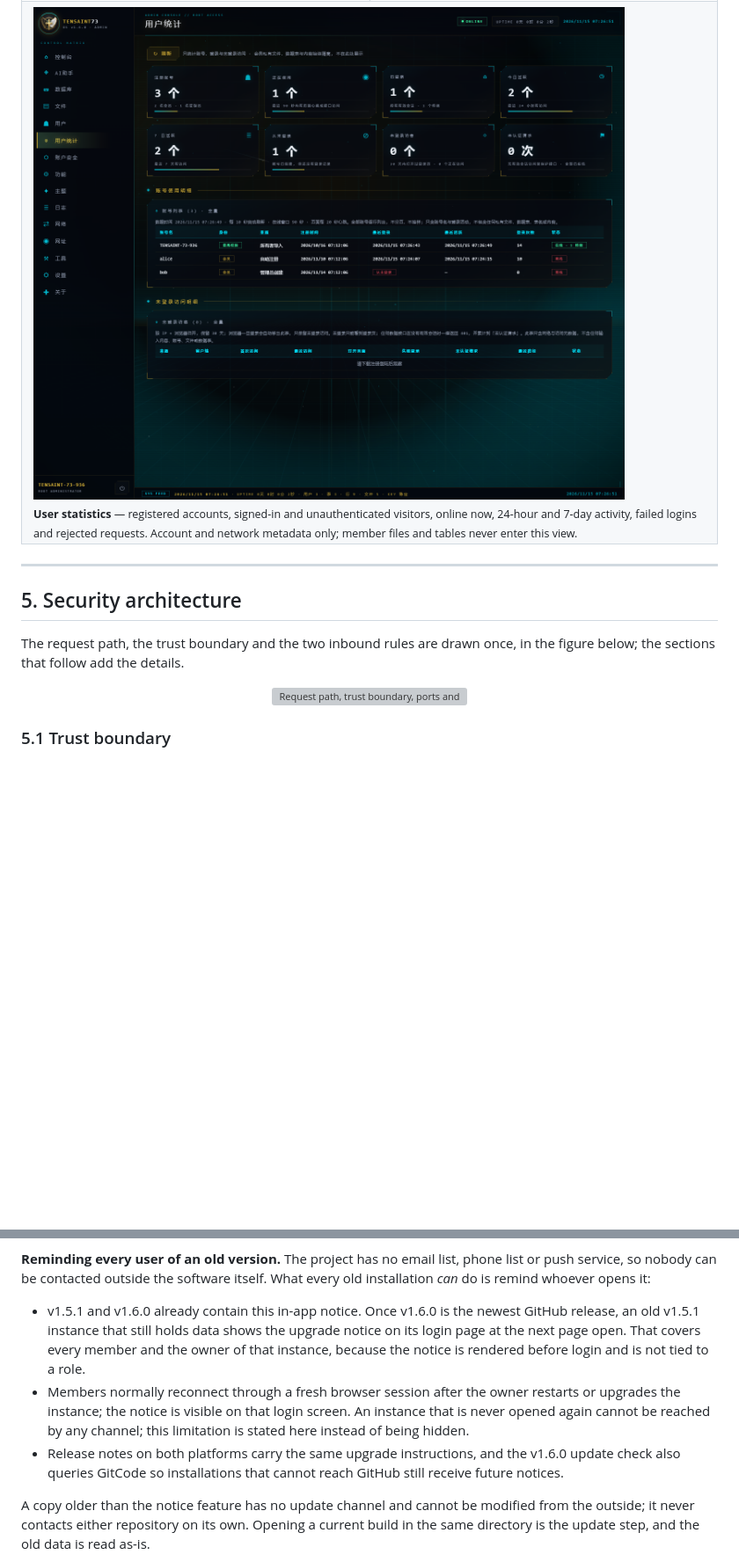
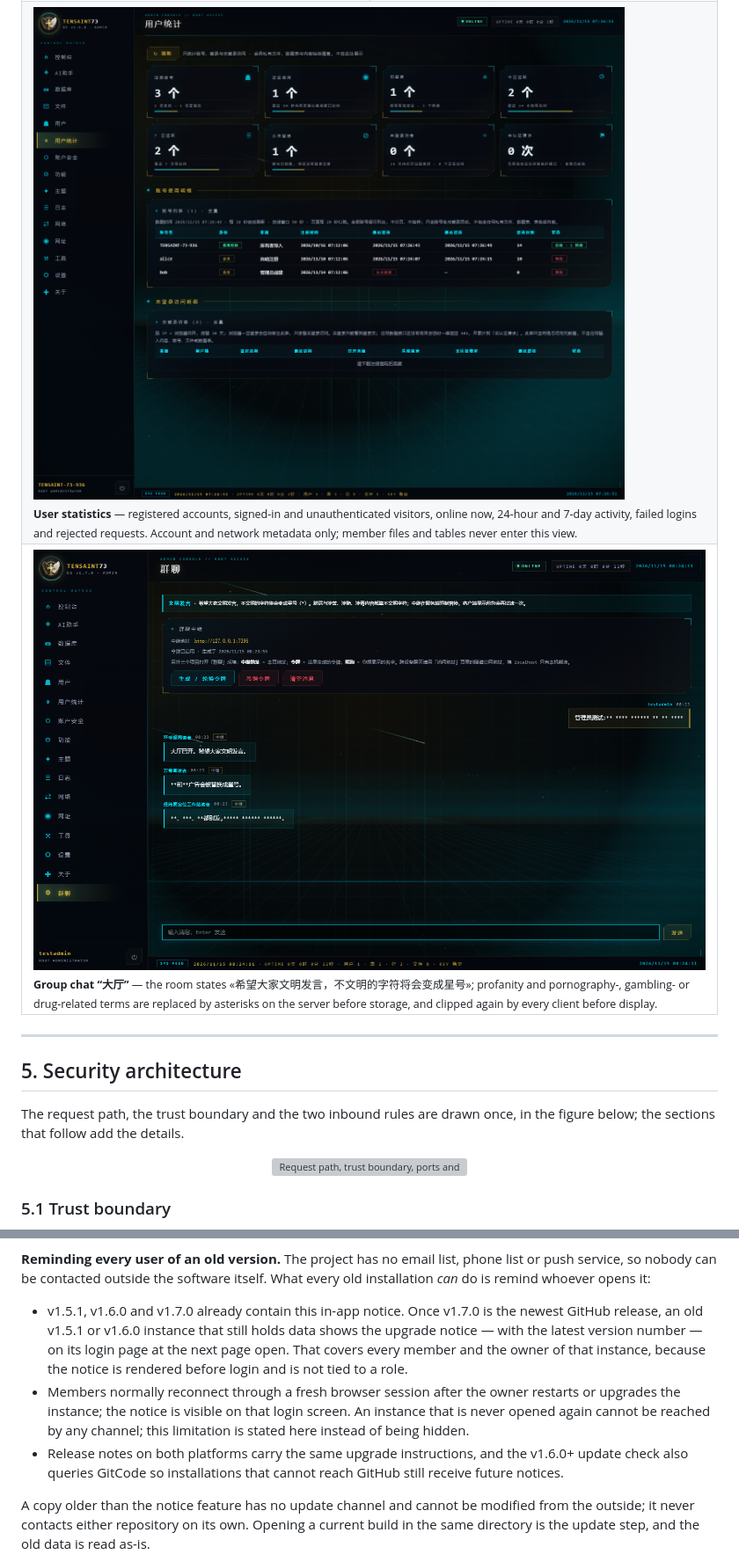
Before and after one commit to IAMMEZSH/TenSaint73OS, a Markdown page: README.md, 2 parts joined by grey strips. Shown at 88% size. Drawn GitHub-style; pictures changed too: screenshots/chat-room.png (added); blank space fills up the shorter version; grey boxes are pictures that could not be loaded.

```diff
--- a/README.md
+++ b/README.md
@@ -243,6 +275,9 @@ What *is* real:
   </tr>
   <tr>
-    <td colspan="2"><img src="screenshots/usage.png?v=1.6.0" alt="User statistics"><br><sub><b>User statistics</b> — registered accounts, signed-in and unauthenticated visitors, online now, 24-hour and 7-day activity, failed logins and rejected requests. Account and network metadata only; member files and tables never enter this view.</sub></td>
+    <td colspan="2"><img src="screenshots/usage.png?v=1.7.0" alt="User statistics"><br><sub><b>User statistics</b> — registered accounts, signed-in and unauthenticated visitors, online now, 24-hour and 7-day activity, failed logins and rejected requests. Account and network metadata only; member files and tables never enter this view.</sub></td>
+  </tr>
+  <tr>
+    <td colspan="2"><img src="screenshots/chat-room.png?v=1.7.0" alt="Group chat relay"><br><sub><b>Group chat “大厅”</b> — the room states «希望大家文明发言，不文明的字符将会变成星号»; profanity and pornography-, gambling- or drug-related terms are replaced by asterisks on the server before storage, and clipped again by every client before display.</sub></td>
   </tr>
 </table>
 
@@ -929,17 +964,18 @@ release page when only that source answered. The continuity guarantee is:
 list or push service, so nobody can be contacted outside the software itself.
 What every old installation *can* do is remind whoever opens it:
 
-- v1.5.1 and v1.6.0 already contain this in-app notice. Once v1.6.0 is the
-  newest GitHub release, an old v1.5.1 instance that still holds data shows the
-  upgrade notice on its login page at the next page open. That covers every
-  member and the owner of that instance, because the notice is rendered before
-  login and is not tied to a role.
+- v1.5.1, v1.6.0 and v1.7.0 already contain this in-app notice. Once v1.7.0 is
+  the newest GitHub release, an old v1.5.1 or v1.6.0 instance that still holds
+  data shows the upgrade notice — with the latest version number — on its login
+  page at the next page open. That covers every member and the owner of that
+  instance, because the notice is rendered before login and is not tied to a
+  role.
 - Members normally reconnect through a fresh browser session after the owner
   restarts or upgrades the instance; the notice is visible on that login screen.
   An instance that is never opened again cannot be reached by any channel; this
   limitation is stated here instead of being hidden.
 - Release notes on both platforms carry the same upgrade instructions, and the
-  v1.6.0 update check also queries GitCode so installations that cannot reach
+  v1.6.0+ update check also queries GitCode so installations that cannot reach
   GitHub still receive future notices.
 
 A copy older than the notice feature has no update channel and cannot be
```
Also changed, not shown: other parts of README.md (+52 -20 lines), 6 other files.
